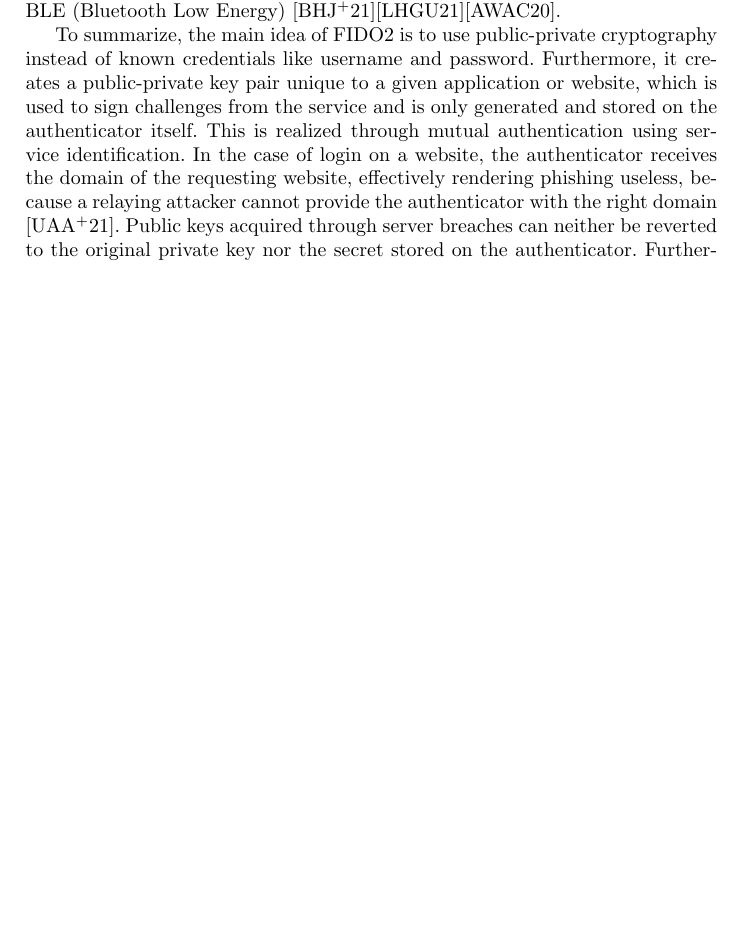
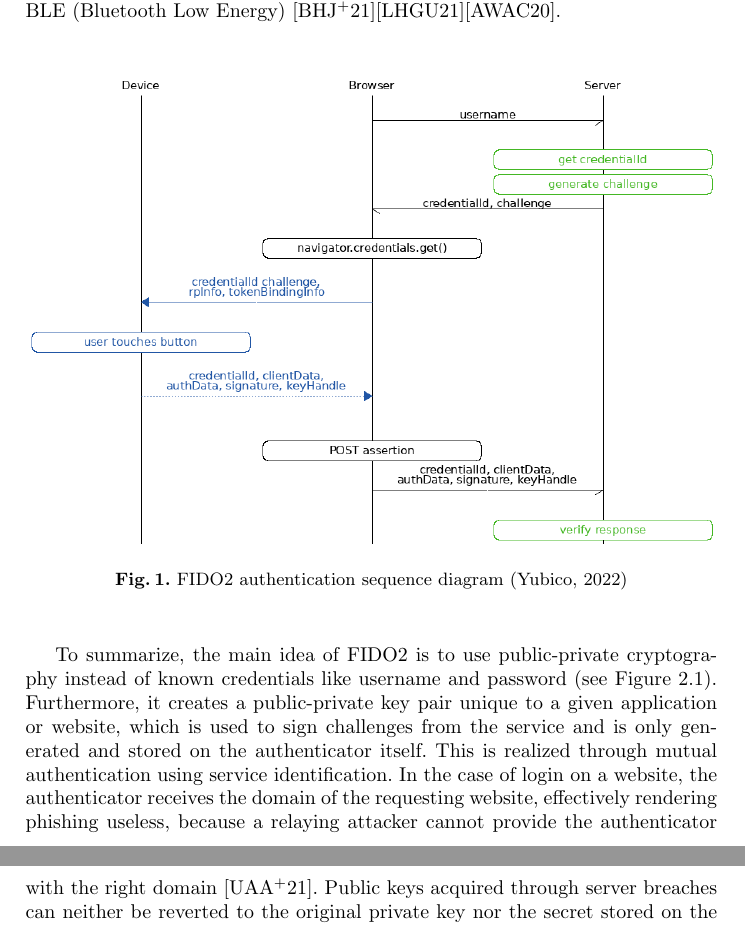
Before and after one commit to hartingsdev/rwth-seminar, a LaTeX thesis (hst-paper.tex): part of page 3 of 11 before the commit and two parts of pages 3 and 4 of 11 after it, the two joined at a grey line, cut so that both start at the same text, the shorter picture padded with empty space. Compiled offline with pdfLaTeX.

Commit message:
add image for fido2 auth sequence

```diff
--- a/hst-paper.tex
+++ b/hst-paper.tex
@@ -53,7 +53,13 @@
 
 The CTAPs standardize the communication between a client and the external (also known as roaming) authentication devices. The protocols expect the authenticator to obtain evidence of user interaction via a gesture, a pin, a pattern, or biometric data like a fingerprint. Neither the channel between client and the roaming authenticator, nor the transport layer's encryption are currently standardized. The protocol contains the legacy CTAP1 protocol formerly known as the U2F protocol and the current CTAP2 protocol. The CTAP1 authenticators are also called U2F authenticators and the CTAP2 authenticators are also known as WebAuthn or FIDO2 authenticators. The communication between the client and the roaming authenticator is done using one of the following transport technologies: USB (Universal Serial Bus), NFC (Near Field Communication) or BLE (Bluetooth Low Energy) \cite{000003}\cite{274547}\cite{9099190}.
 
-To summarize, the main idea of FIDO2 is to use public-private cryptography instead of known credentials like username and password. Furthermore, it creates a public-private key pair unique to a given application or website, which is used to sign challenges from the service and is only generated and stored on the authenticator itself. This is realized through mutual authentication using service identification. In the case of login on a website, the authenticator receives the domain of the requesting website, effectively rendering phishing useless, because a relaying attacker cannot provide the authenticator with the right domain \cite{274610}. Public keys acquired through server breaches can neither be reverted to the original private key nor the secret stored on the authenticator. Furthermore, they cannot be used to determine private keys used for other services.
+\begin{figure}[h]\label{figure_one}
+  \centering
+  \includegraphics[width=\textwidth]{references/fido_flow_by_yubico.png}
+  \caption{FIDO2 authentication sequence diagram (Yubico, 2022)}
+\end{figure}
+
+To summarize, the main idea of FIDO2 is to use public-private cryptography instead of known credentials like username and password (see Figure \ref{figure_one}). Furthermore, it creates a public-private key pair unique to a given application or website, which is used to sign challenges from the service and is only generated and stored on the authenticator itself. This is realized through mutual authentication using service identification. In the case of login on a website, the authenticator receives the domain of the requesting website, effectively rendering phishing useless, because a relaying attacker cannot provide the authenticator with the right domain \cite{274610}. Public keys acquired through server breaches can neither be reverted to the original private key nor the secret stored on the authenticator. Furthermore, they cannot be used to determine private keys used for other services.
 
 To ensure quality and security the FIDO Alliance has set up a meta service that can be inquired to verify the authenticator used for the login. The relying party can check if the authenticator meets the FIDO Alliance standards and has known vulnerabilities \cite{9099190}.
 
```
Also changed, not shown: hst-paper.pdf, references/fido_flow_by_yubico.png (added).
